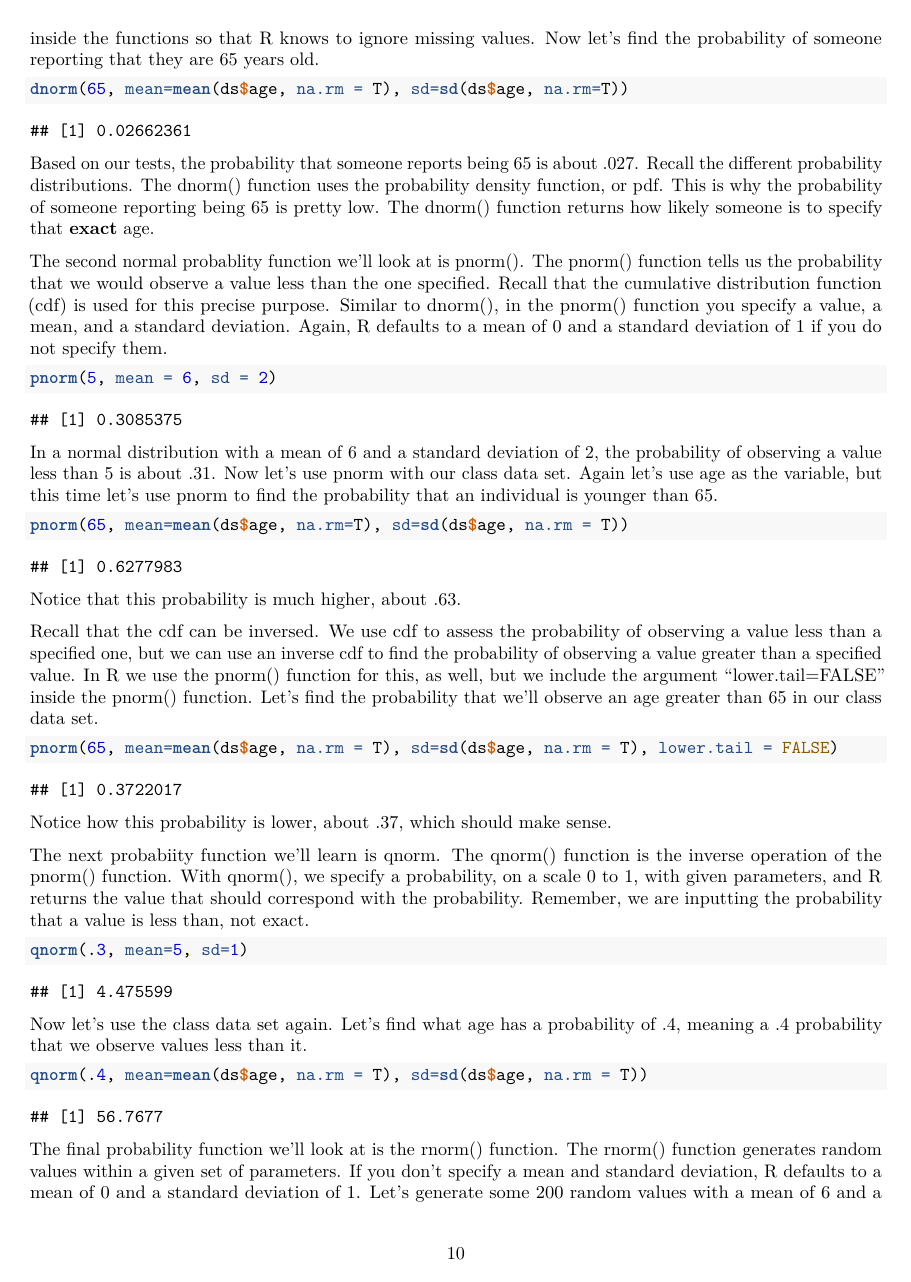
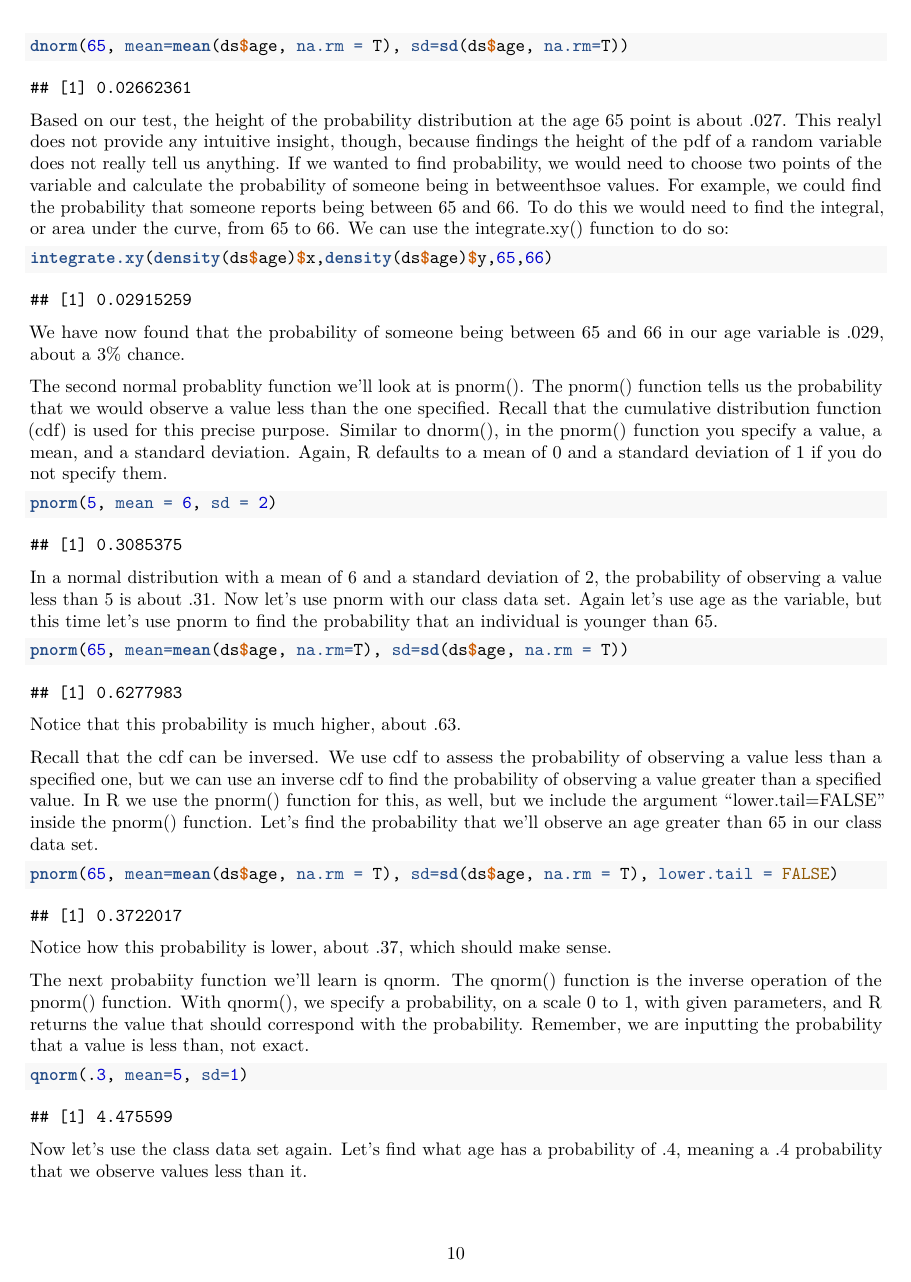
Before and after one commit to ripberjt/qrmlabs, an R Markdown document (lab3.Rmd): page 10 of 13 before the commit and page 10 of 14 after it. Rendered offline with R 4.5, knitr and Pandoc, then LaTeX, with nearby package versions; code that draws random numbers runs with fixed seeds of ours.

Commit message:
lab 3 dnorm edit
changed the dnorm section to be more accurate.

````diff
--- a/lab3.Rmd
+++ b/lab3.Rmd
@@ -118,13 +118,19 @@ If you don't specify a mean and standard deviation, R assumes the mean is 0 and
 dnorm(2, mean = 4, sd=1.5)
 ```
 
-Now that we've used dnorm in the abstract, let's try it using our class data set. Let's use the age variable. First we need to know the standard deviation and the mean of the age variable. Luckily we can simply tell R to use the mean and standard deviation using their respective functions. We'll need to include "na.rm=T" inside the functions so that R knows to ignore missing values. Now let's find the probability of someone reporting that they are 65 years old.
+Now that we've used dnorm in the abstract, let's try it using our class data set. Let's use the age variable. First we need to know the standard deviation and the mean of the age variable. Luckily we can simply tell R to use the mean and standard deviation using their respective functions. We'll need to include "na.rm=T" inside the functions so that R knows to ignore missing values. Now let's find the height of the pdf at age 65:
 
 ```{r dnorm2, echo=TRUE}
 dnorm(65, mean=mean(ds$age, na.rm = T), sd=sd(ds$age, na.rm=T))
 ```
 
-Based on our tests, the probability that someone reports being 65 is about .027. Recall the different probability distributions. The dnorm() function uses the probability density function, or pdf. This is why the probability of someone reporting being 65 is pretty low. The dnorm() function returns how likely someone is to specify that **exact** age.
+Based on our test, the height of the probability distribution at the age 65 point is about .027. This realyl does not provide any intuitive insight, though, because findings the height of the pdf of a random variable does not really tell us anything. If we wanted to find probability, we would need to choose two points of the variable and calculate the probability of someone being in betweenthsoe values. For example, we could find the probability that someone reports being between 65 and 66. To do this we would need to find the integral, or area under the curve, from 65 to 66. We can use the integrate.xy() function to do so:
+
+```{r dnorm3, echo=TRUE}
+integrate.xy(density(ds$age)$x,density(ds$age)$y,65,66)
+```
+
+We have now found that the probability of someone being between 65 and 66 in our age variable is .029, about a 3% chance.
 
 The second normal probablity function we'll look at is pnorm(). The pnorm() function tells us the probability that we would observe a value less than the one specified. Recall that the cumulative distribution function (cdf) is used for this precise purpose. Similar to dnorm(), in the pnorm() function you specify a value, a mean, and a standard deviation. Again, R defaults to a mean of 0 and a standard deviation of 1 if you do not specify them.
 
````
